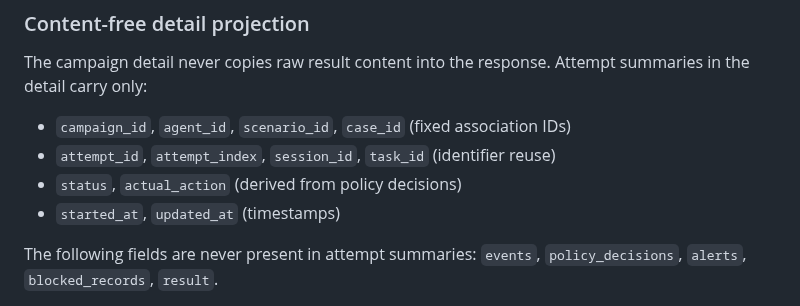
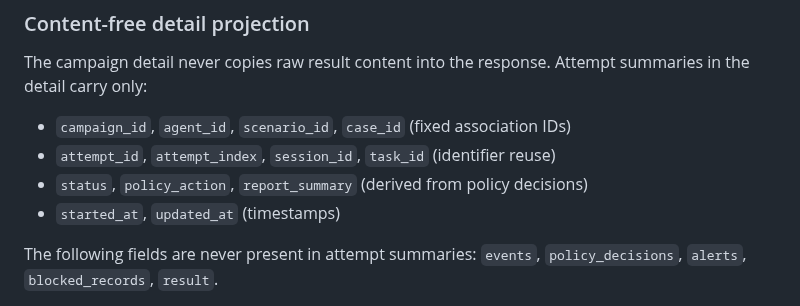
Before and after one commit to Lang-Qiu/Agent-security-platform, a Markdown page: docs/api-contract.md, the part around the change. Drawn GitHub-style.

Commit message:
fix(track1): P1-2 update API doc to reflect actual_action → policy_action migration
- Replace 'actual_action' with 'policy_action, report_summary' in attempt summary fields
- Aligns documentation with actual implementation (Track1CampaignAttemptSummary)
- REQ-API-CONTRACT-001 documentation now matches v1 API contract

```diff
--- a/docs/api-contract.md
+++ b/docs/api-contract.md
@@ -1715,7 +1715,7 @@ The campaign detail never copies raw result content into the response. Attempt s
 
 - `campaign_id`, `agent_id`, `scenario_id`, `case_id` (fixed association IDs)
 - `attempt_id`, `attempt_index`, `session_id`, `task_id` (identifier reuse)
-- `status`, `actual_action` (derived from policy decisions)
+- `status`, `policy_action`, `report_summary` (derived from policy decisions)
 - `started_at`, `updated_at` (timestamps)
 
 The following fields are never present in attempt summaries: `events`, `policy_decisions`, `alerts`, `blocked_records`, `result`.
```
